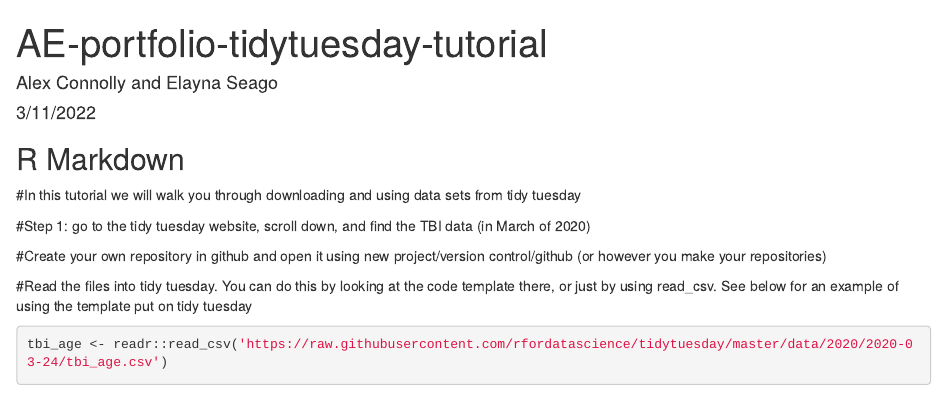
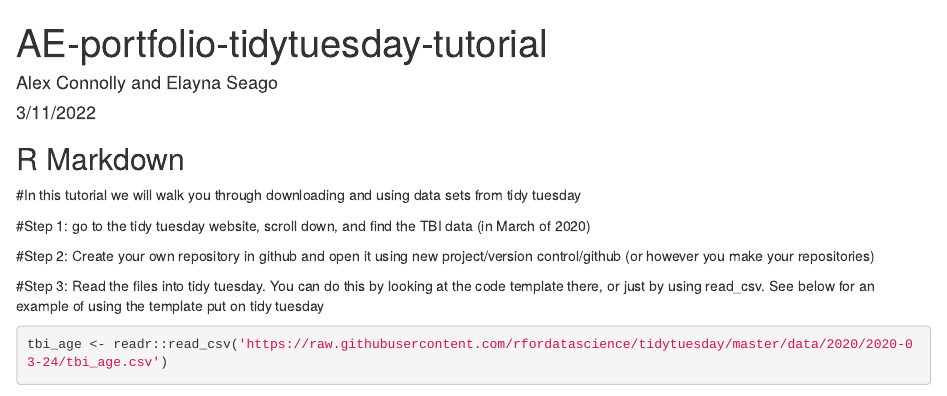
Before and after one commit to elseago/AE-portfolio-tidytuesday-tutorial, an R Markdown document (AE-portfolio-tidytuesday-tutorial.Rmd): the page in a window 1100 px wide, from its top. Rendered offline with R 4.5, knitr and Pandoc, with nearby package versions; some code elsewhere in the file could not run offline.

Commit message:
tiny changes 2

````diff
--- a/AE-portfolio-tidytuesday-tutorial.Rmd
+++ b/AE-portfolio-tidytuesday-tutorial.Rmd
@@ -15,9 +15,9 @@ knitr::opts_chunk$set(echo = TRUE)
 
 #Step 1: go to the tidy tuesday website, scroll down, and find the TBI data (in March of 2020)
 
-#Create your own repository in github and open it using new project/version control/github (or however you make your repositories)
+#Step 2: Create your own repository in github and open it using new project/version control/github (or however you make your repositories)
 
-#Read the files into tidy tuesday. You can do this by looking at the code template there, or just by using read_csv. See below for an example of using the template put on tidy tuesday
+#Step 3: Read the files into tidy tuesday. You can do this by looking at the code template there, or just by using read_csv. See below for an example of using the template put on tidy tuesday
 
 ```{r read-in-data}
 tbi_age <- readr::read_csv('https://raw.githubusercontent.com/rfordatascience/tidytuesday/master/data/2020/2020-03-24/tbi_age.csv')
````
